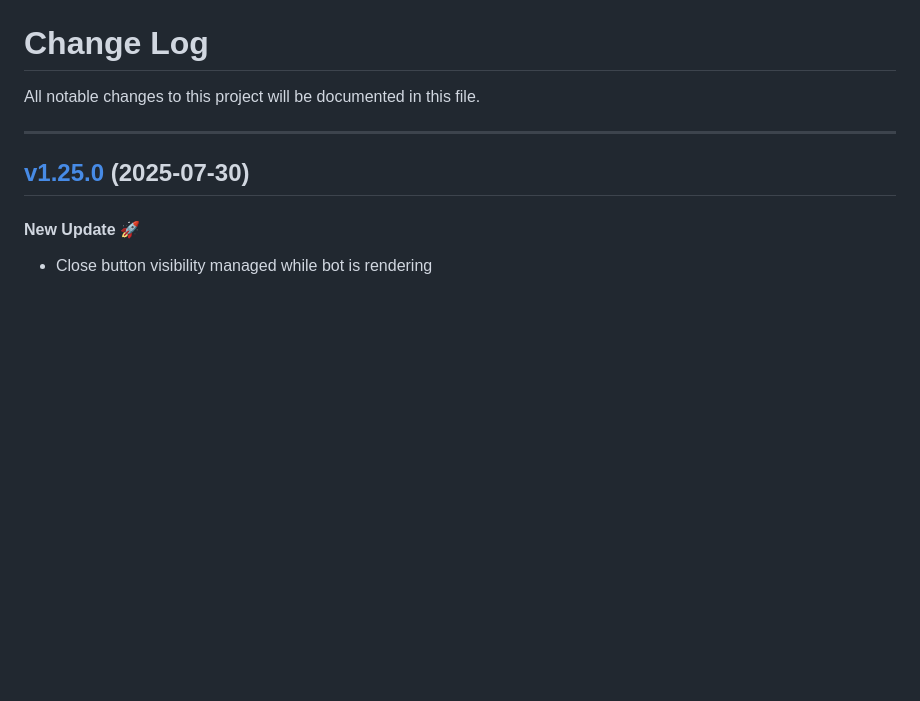
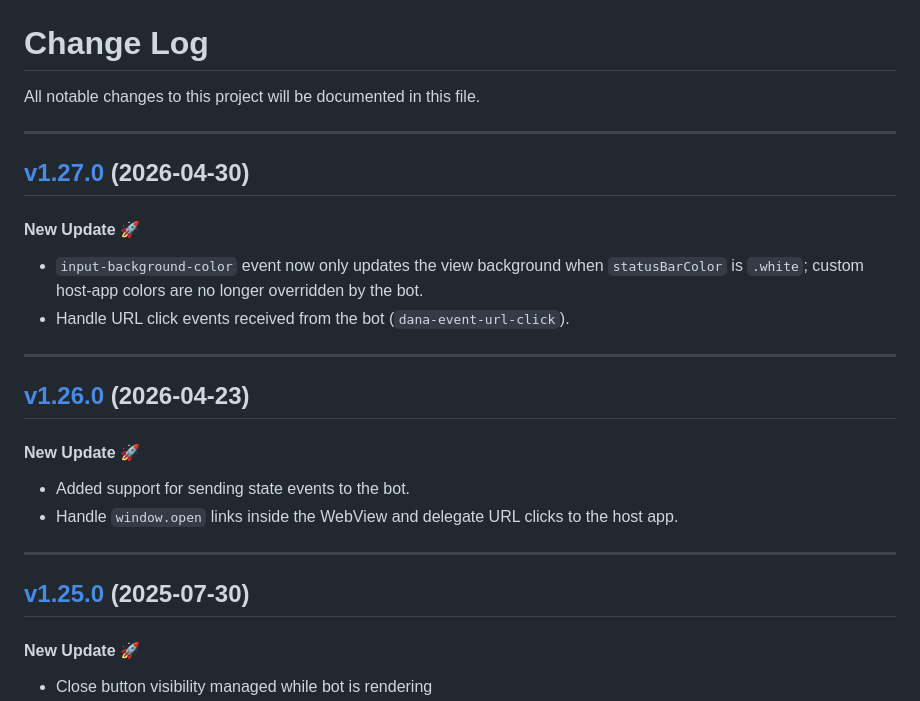
Before and after one commit to yellowmessenger/YMChatbot-iOS, a Markdown page: CHANGELOG.md, the part around the change. Rendered like a GitHub page; blank space fills up the shorter version.

Commit message:
Update CHANGELOG

```diff
--- a/CHANGELOG.md
+++ b/CHANGELOG.md
@@ -3,6 +3,22 @@
 All notable changes to this project will be documented in this file.
 
 -----
+
+## [v1.27.0](https://github.com/yellowmessenger/YMChatbot-iOS/releases/tag/1.27.0) (2026-04-30)
+
+#### New Update 🚀
+* `input-background-color` event now only updates the view background when `statusBarColor` is `.white`; custom host-app colors are no longer overridden by the bot.
+* Handle URL click events received from the bot (`dana-event-url-click`).
+
+---
+
+## [v1.26.0](https://github.com/yellowmessenger/YMChatbot-iOS/releases/tag/1.26.0) (2026-04-23)
+
+#### New Update 🚀
+* Added support for sending state events to the bot.
+* Handle `window.open` links inside the WebView and delegate URL clicks to the host app.
+
+---
 
 ## [v1.25.0](https://github.com/yellowmessenger/YMChatbot-iOS/releases/tag/1.25.0) (2025-07-30)
 
```
